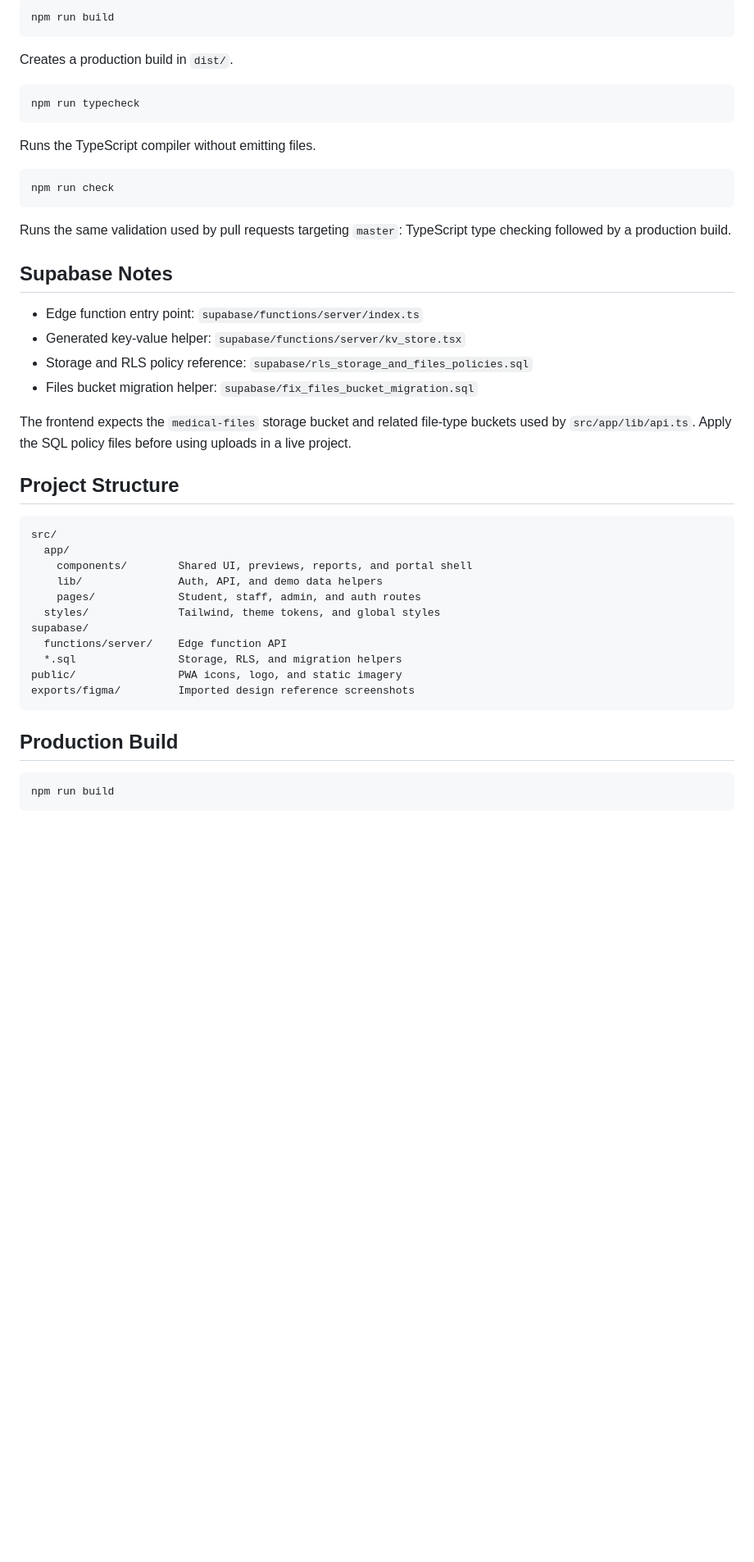
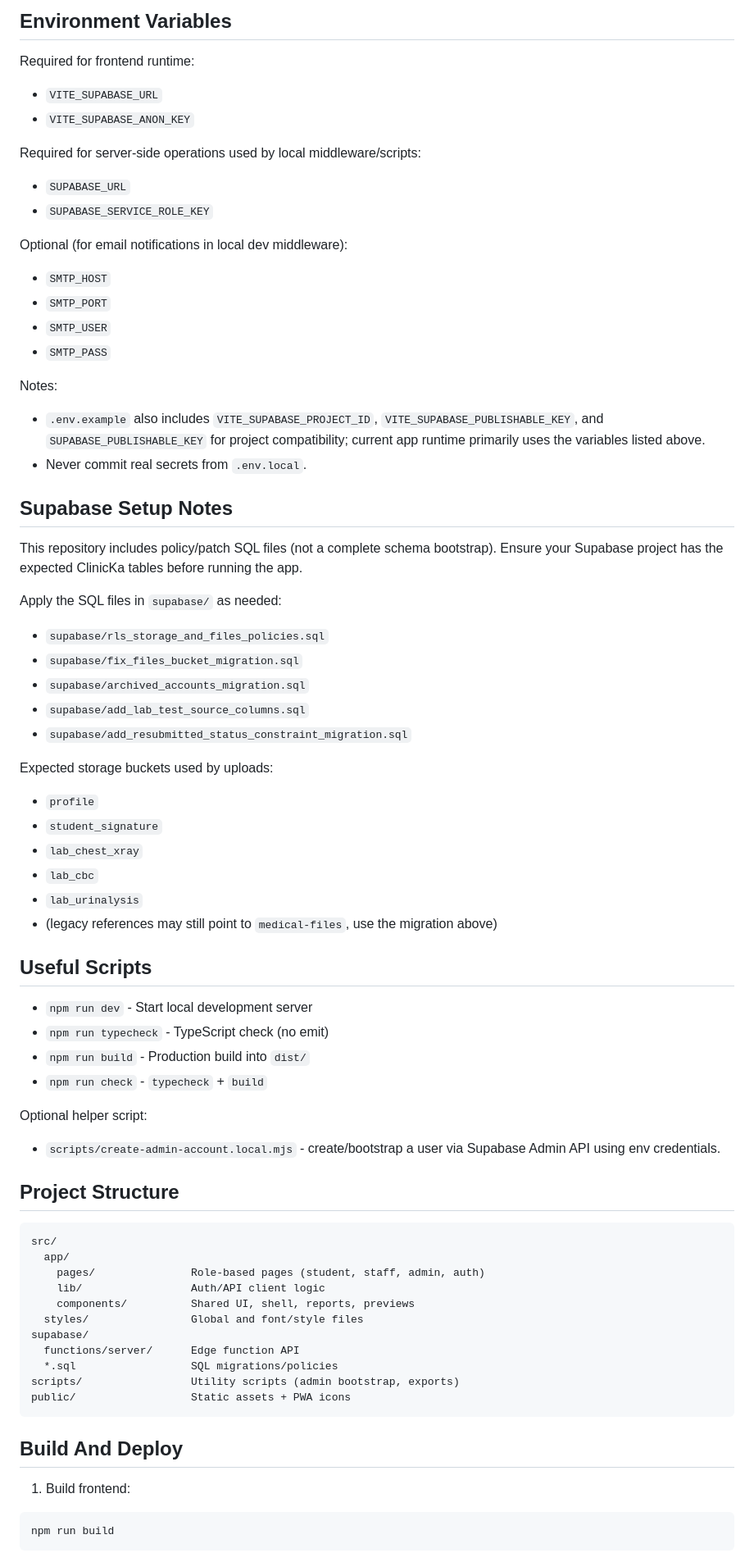
Before and after one commit to hamsoool/ClinicKa, a Markdown page: README.md, the part around one of its changes. Shown at 82% size. GitHub-like rendering; blank space fills up the shorter version.

````diff
--- a/README.md
+++ b/README.md
@@ -82,48 +74,79 @@ Starts the local Vite development server.
 
-```bash
-npm run build
-```
+## Environment Variables
 
-Creates a production build in `dist/`.
+Required for frontend runtime:
 
-```bash
-npm run typecheck
-```
+- `VITE_SUPABASE_URL`
+- `VITE_SUPABASE_ANON_KEY`
 
-Runs the TypeScript compiler without emitting files.
+Required for server-side operations used by local middleware/scripts:
 
-```bash
-npm run check
-```
+- `SUPABASE_URL`
+- `SUPABASE_SERVICE_ROLE_KEY`
 
-Runs the same validation used by pull requests targeting `master`: TypeScript type checking followed by a production build.
+Optional (for email notifications in local dev middleware):
 
-## Supabase Notes
+- `SMTP_HOST`
+- `SMTP_PORT`
+- `SMTP_USER`
+- `SMTP_PASS`
 
-- Edge function entry point: `supabase/functions/server/index.ts`
-- Generated key-value helper: `supabase/functions/server/kv_store.tsx`
-- Storage and RLS policy reference: `supabase/rls_storage_and_files_policies.sql`
-- Files bucket migration helper: `supabase/fix_files_bucket_migration.sql`
+Notes:
 
-The frontend expects the `medical-files` storage bucket and related file-type buckets used by `src/app/lib/api.ts`. Apply the SQL policy files before using uploads in a live project.
+- `.env.example` also includes `VITE_SUPABASE_PROJECT_ID`, `VITE_SUPABASE_PUBLISHABLE_KEY`, and `SUPABASE_PUBLISHABLE_KEY` for project compatibility; current app runtime primarily uses the variables listed above.
+- Never commit real secrets from `.env.local`.
+
+## Supabase Setup Notes
+
+This repository includes policy/patch SQL files (not a complete schema bootstrap). Ensure your Supabase project has the expected ClinicKa tables before running the app.
+
+Apply the SQL files in `supabase/` as needed:
+
+- `supabase/rls_storage_and_files_policies.sql`
+- `supabase/fix_files_bucket_migration.sql`
+- `supabase/archived_accounts_migration.sql`
+- `supabase/add_lab_test_source_columns.sql`
+- `supabase/add_resubmitted_status_constraint_migration.sql`
+
+Expected storage buckets used by uploads:
+
+- `profile`
+- `student_signature`
+- `lab_chest_xray`
+- `lab_cbc`
+- `lab_urinalysis`
+- (legacy references may still point to `medical-files`, use the migration above)
+
+## Useful Scripts
+
+- `npm run dev` - Start local development server
+- `npm run typecheck` - TypeScript check (no emit)
+- `npm run build` - Production build into `dist/`
+- `npm run check` - `typecheck` + `build`
+
+Optional helper script:
+
+- `scripts/create-admin-account.local.mjs` - create/bootstrap a user via Supabase Admin API using env credentials.
 
 ## Project Structure
 
 ```text
 src/
   app/
-    components/        Shared UI, previews, reports, and portal shell
-    lib/               Auth, API, and demo data helpers
-    pages/             Student, staff, admin, and auth routes
-  styles/              Tailwind, theme tokens, and global styles
+    pages/               Role-based pages (student, staff, admin, auth)
+    lib/                 Auth/API client logic
+    components/          Shared UI, shell, reports, previews
+  styles/                Global and font/style files
 supabase/
-  functions/server/    Edge function API
-  *.sql                Storage, RLS, and migration helpers
-public/                PWA icons, logo, and static imagery
-exports/figma/         Imported design reference screenshots
+  functions/server/      Edge function API
+  *.sql                  SQL migrations/policies
+scripts/                 Utility scripts (admin bootstrap, exports)
+public/                  Static assets + PWA icons
 ```
 
-## Production Build
+## Build And Deploy
+
+1. Build frontend:
 
 ```bash
 npm run build
````
Also changed, not shown: other parts of README.md (+48 -52 lines).
